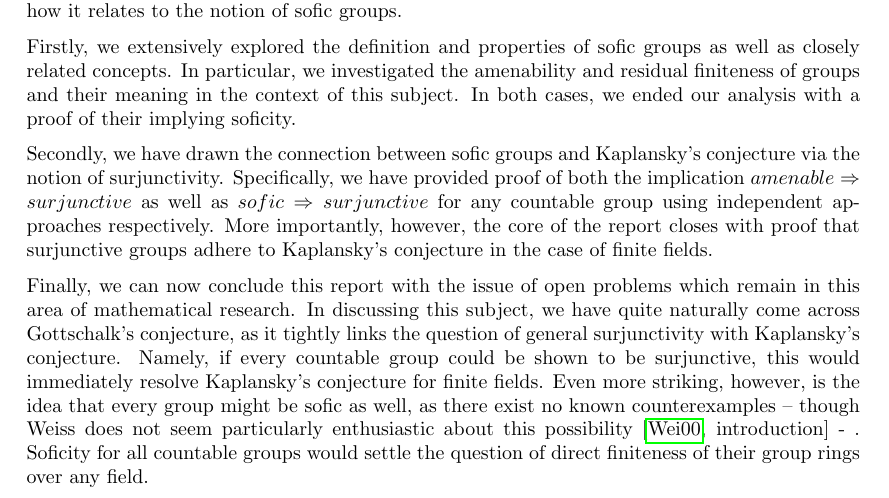
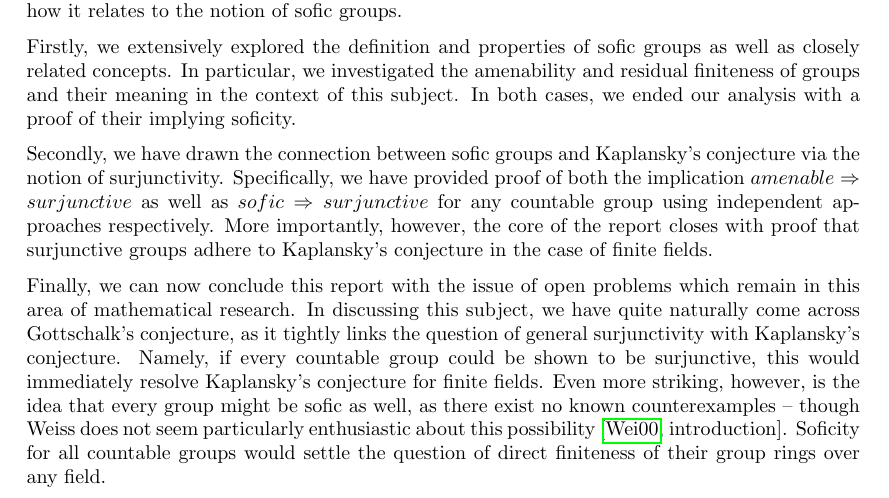
Before and after one commit to MichaelMaex/Eindproject-1, a LaTeX document (Verslag/verslag.tex): part of page 27 of 32, cut so that both start at the same text. Compiled offline with pdfLaTeX.

Commit message:
final commit

```diff
--- a/Verslag/verslag.tex
+++ b/Verslag/verslag.tex
@@ -1110,7 +1110,7 @@ Firstly, we extensively explored the definition and properties of sofic groups a
 Secondly, we have drawn the connection between sofic groups and Kaplansky’s conjecture via the notion of surjunctivity. Specifically, we have provided proof of both the implication $amenable \Rightarrow surjunctive$ as well as $sofic \Rightarrow surjunctive$ for any countable group using independent approaches respectively. More importantly, however, the core of the report closes with proof that surjunctive groups adhere to Kaplansky’s conjecture in the case of finite fields.
 
 
-Finally, we can now conclude this report with the issue of open problems which remain in this area of mathematical research. In discussing this subject, we have quite naturally come across Gottschalk’s conjecture, as it tightly links the question of general surjunctivity with Kaplansky’s conjecture. Namely, if every countable group could be shown to be surjunctive, this would immediately resolve Kaplansky’s conjecture for finite fields. Even more striking, however, is the idea that every group might be sofic as well, as there exist no known counterexamples – though Weiss does not seem particularly enthusiastic about this possibility \cite[introduction]{weiss_2000} -  . Soficity for all countable groups would settle the question of direct finiteness of their group rings over any field.
+Finally, we can now conclude this report with the issue of open problems which remain in this area of mathematical research. In discussing this subject, we have quite naturally come across Gottschalk’s conjecture, as it tightly links the question of general surjunctivity with Kaplansky’s conjecture. Namely, if every countable group could be shown to be surjunctive, this would immediately resolve Kaplansky’s conjecture for finite fields. Even more striking, however, is the idea that every group might be sofic as well, as there exist no known counterexamples – though Weiss does not seem particularly enthusiastic about this possibility \cite[introduction]{weiss_2000}. Soficity for all countable groups would settle the question of direct finiteness of their group rings over any field.
 
 	\newpage
 	\appendix
```
